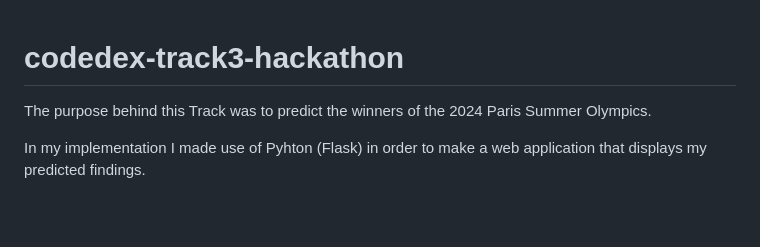
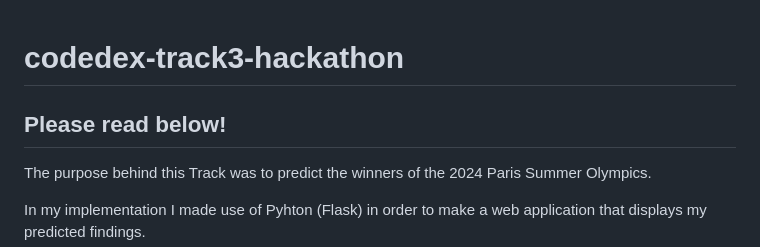
Before and after one commit to KeanuSwart/codedex-track3-hackathon, a Markdown page: README.md, the part around the change. Rendered like a GitHub page; blank space fills up the shorter version.

```diff
--- a/README.md
+++ b/README.md
@@ -1,4 +1,6 @@
 # codedex-track3-hackathon
+
+## Please read below!
 The purpose behind this Track was to predict the winners of the 2024 Paris Summer Olympics.
 
 
```
